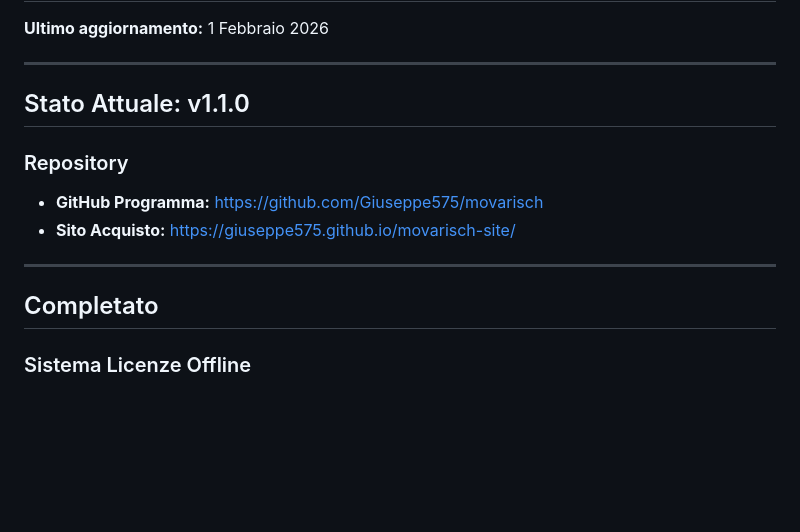
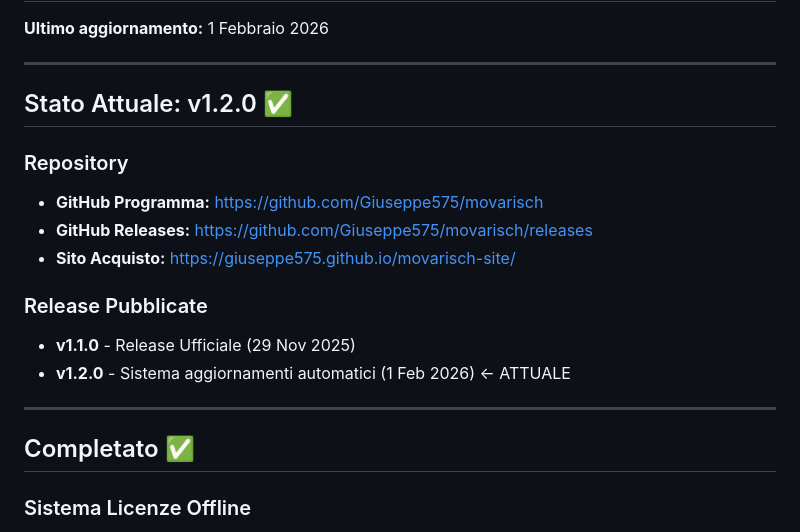
Before and after one commit to Giuseppe575/movarisch, a Markdown page: PROGRESS.md, the part around one of its changes. Drawn GitHub-style; blank space fills up the shorter version.

```diff
--- a/PROGRESS.md
+++ b/PROGRESS.md
@@ -4,15 +4,20 @@
 
 ---
 
-## Stato Attuale: v1.1.0
+## Stato Attuale: v1.2.0 ✅
 
 ### Repository
 - **GitHub Programma:** https://github.com/Giuseppe575/movarisch
+- **GitHub Releases:** https://github.com/Giuseppe575/movarisch/releases
 - **Sito Acquisto:** https://giuseppe575.github.io/movarisch-site/
+
+### Release Pubblicate
+- **v1.1.0** - Release Ufficiale (29 Nov 2025)
+- **v1.2.0** - Sistema aggiornamenti automatici (1 Feb 2026) ← ATTUALE
 
 ---
 
-## Completato
+## Completato ✅
 
 ### Sistema Licenze Offline
 - [x] `src/license-validator.js` - Validazione licenze con checksum
```
Also changed, not shown: other parts of PROGRESS.md (+62 -44 lines).
